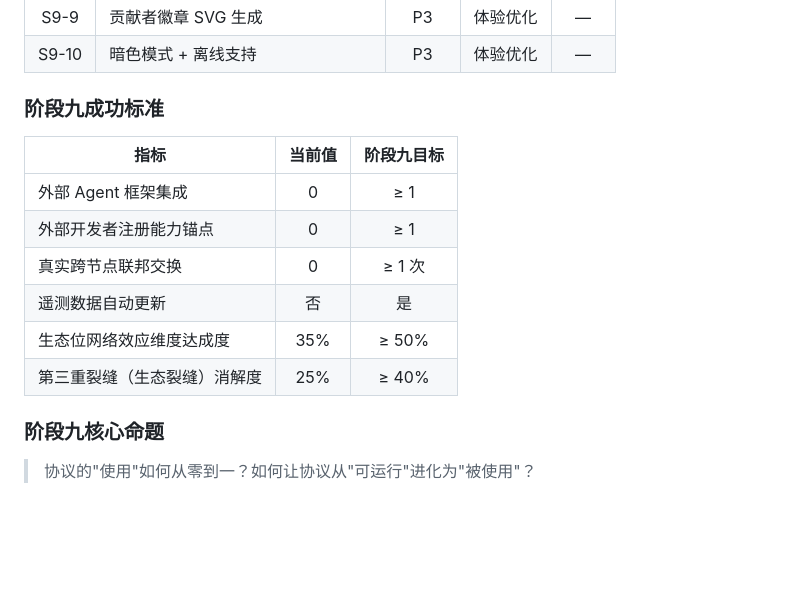
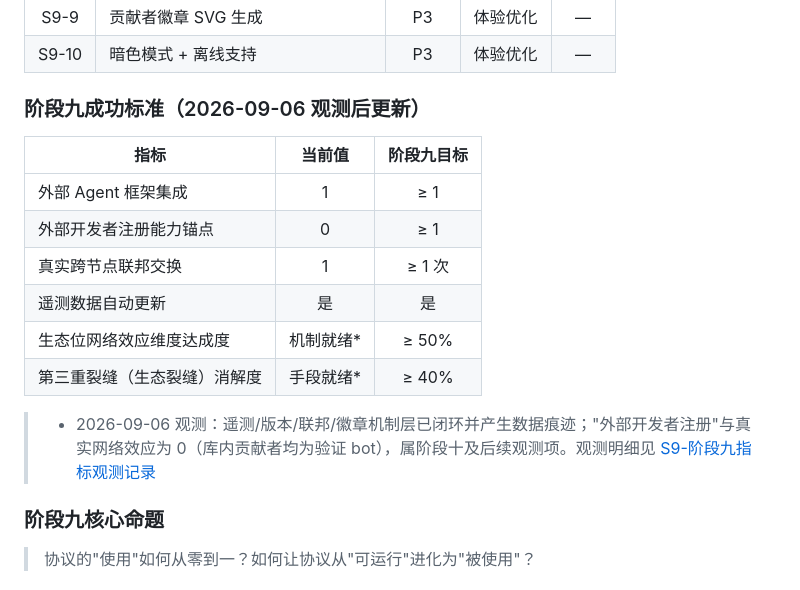
Before and after one commit to aidulibrary/skillmesh-index, a Markdown page: docs/PROGRESS.md, the part around the change. GitHub-like rendering; blank space fills up the shorter version.

Commit message:
docs(progress): 阶段九成功标准按2026-09-06观测更新（外部集成1/联邦交换1/遥测自动是）

```diff
--- a/docs/PROGRESS.md
+++ b/docs/PROGRESS.md
@@ -192,16 +192,18 @@
 | S9-9  | 贡献者徽章 SVG 生成                |   P3   | 体验优化 |  —   |
 | S9-10 | 暗色模式 + 离线支持                |   P3   | 体验优化 |  —   |
 
-### 阶段九成功标准
+### 阶段九成功标准（2026-09-06 观测后更新）
 
 | 指标                         | 当前值 | 阶段九目标 |
 | ---------------------------- | :----: | :--------: |
-| 外部 Agent 框架集成          |   0    |    ≥ 1     |
+| 外部 Agent 框架集成          |   1    |    ≥ 1     |
 | 外部开发者注册能力锚点       |   0    |    ≥ 1     |
-| 真实跨节点联邦交换           |   0    |   ≥ 1 次   |
-| 遥测数据自动更新             |   否   |     是     |
-| 生态位网络效应维度达成度     |  35%   |   ≥ 50%    |
-| 第三重裂缝（生态裂缝）消解度 |  25%   |   ≥ 40%    |
+| 真实跨节点联邦交换           |   1    |   ≥ 1 次   |
+| 遥测数据自动更新             |   是   |     是     |
+| 生态位网络效应维度达成度     |  机制就绪*  |   ≥ 50%    |
+| 第三重裂缝（生态裂缝）消解度 |  手段就绪*  |   ≥ 40%    |
+
+> * 2026-09-06 观测：遥测/版本/联邦/徽章机制层已闭环并产生数据痕迹；"外部开发者注册"与真实网络效应为 0（库内贡献者均为验证 bot），属阶段十及后续观测项。观测明细见 [S9-阶段九指标观测记录](./S9-阶段九指标观测记录.md)
 
 ### 阶段九核心命题
 
```
